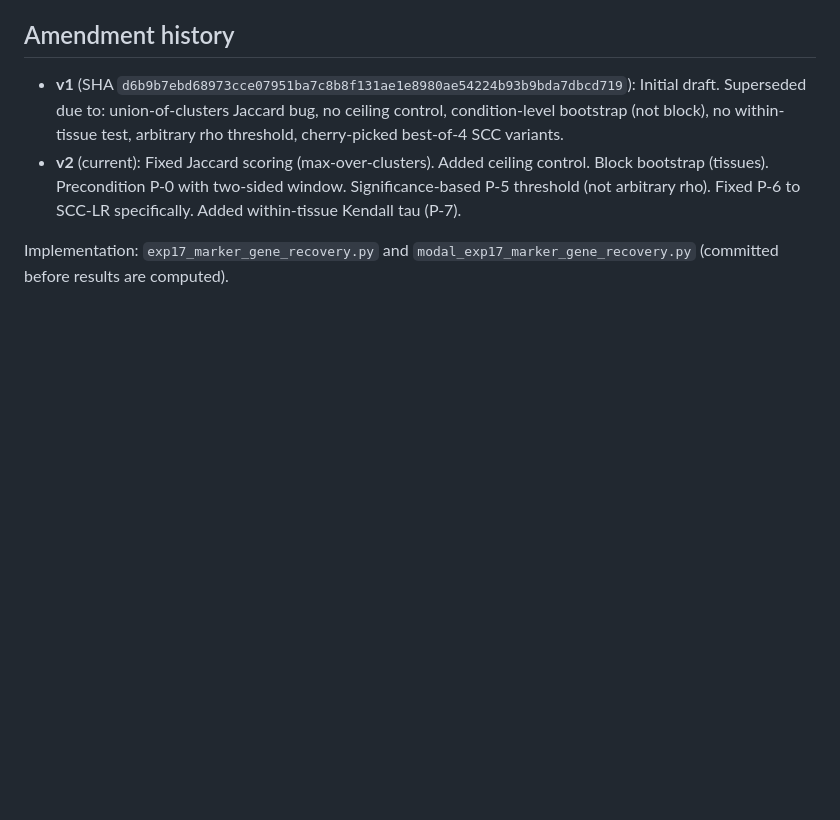
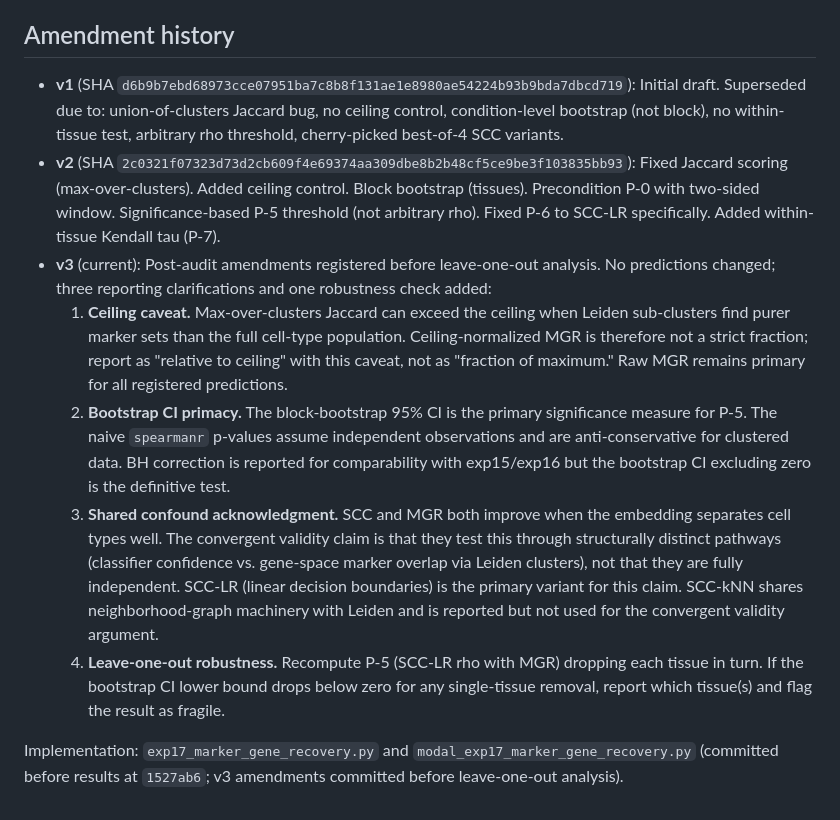
Before and after one commit to elliottower/scib-construct-validity, a Markdown page: scripts/exp17_marker_gene_recovery_prereg.md, the part around the change. Drawn GitHub-style; blank space fills up the shorter version.

Commit message:
Exp17 prereg v3: post-audit amendments before leave-one-out
Ceiling caveat (can exceed 1.0), bootstrap CI primacy over naive
p-values, shared confound acknowledgment (SCC-LR primary, not kNN),
leave-one-out robustness check registered.

No predictions changed — reporting clarifications only.

```diff
--- a/scripts/exp17_marker_gene_recovery_prereg.md
+++ b/scripts/exp17_marker_gene_recovery_prereg.md
@@ -167,12 +167,40 @@ pre-registered but may be reported as supplementary robustness checks.
   no ceiling control, condition-level bootstrap (not block), no
   within-tissue test, arbitrary rho threshold, cherry-picked
   best-of-4 SCC variants.
-- **v2** (current): Fixed Jaccard scoring (max-over-clusters). Added
-  ceiling control. Block bootstrap (tissues). Precondition P-0 with
-  two-sided window. Significance-based P-5 threshold (not arbitrary
-  rho). Fixed P-6 to SCC-LR specifically. Added within-tissue
-  Kendall tau (P-7).
+- **v2** (SHA `2c0321f07323d73d2cb609f4e69374aa309dbe8b2b48cf5ce9be3f103835bb93`):
+  Fixed Jaccard scoring (max-over-clusters). Added ceiling control.
+  Block bootstrap (tissues). Precondition P-0 with two-sided window.
+  Significance-based P-5 threshold (not arbitrary rho). Fixed P-6 to
+  SCC-LR specifically. Added within-tissue Kendall tau (P-7).
+- **v3** (current): Post-audit amendments registered before
+  leave-one-out analysis. No predictions changed; three reporting
+  clarifications and one robustness check added:
+  1. **Ceiling caveat.** Max-over-clusters Jaccard can exceed the
+     ceiling when Leiden sub-clusters find purer marker sets than the
+     full cell-type population. Ceiling-normalized MGR is therefore
+     not a strict fraction; report as "relative to ceiling" with this
+     caveat, not as "fraction of maximum." Raw MGR remains primary
+     for all registered predictions.
+  2. **Bootstrap CI primacy.** The block-bootstrap 95% CI is the
+     primary significance measure for P-5. The naive `spearmanr`
+     p-values assume independent observations and are anti-conservative
+     for clustered data. BH correction is reported for comparability
+     with exp15/exp16 but the bootstrap CI excluding zero is the
+     definitive test.
+  3. **Shared confound acknowledgment.** SCC and MGR both improve
+     when the embedding separates cell types well. The convergent
+     validity claim is that they test this through structurally
+     distinct pathways (classifier confidence vs. gene-space marker
+     overlap via Leiden clusters), not that they are fully independent.
+     SCC-LR (linear decision boundaries) is the primary variant for
+     this claim. SCC-kNN shares neighborhood-graph machinery with
+     Leiden and is reported but not used for the convergent validity
+     argument.
+  4. **Leave-one-out robustness.** Recompute P-5 (SCC-LR rho with
+     MGR) dropping each tissue in turn. If the bootstrap CI lower
+     bound drops below zero for any single-tissue removal, report
+     which tissue(s) and flag the result as fragile.
 
 Implementation: `exp17_marker_gene_recovery.py` and
-`modal_exp17_marker_gene_recovery.py` (committed before results are
-computed).
+`modal_exp17_marker_gene_recovery.py` (committed before results at
+`1527ab6`; v3 amendments committed before leave-one-out analysis).
```
